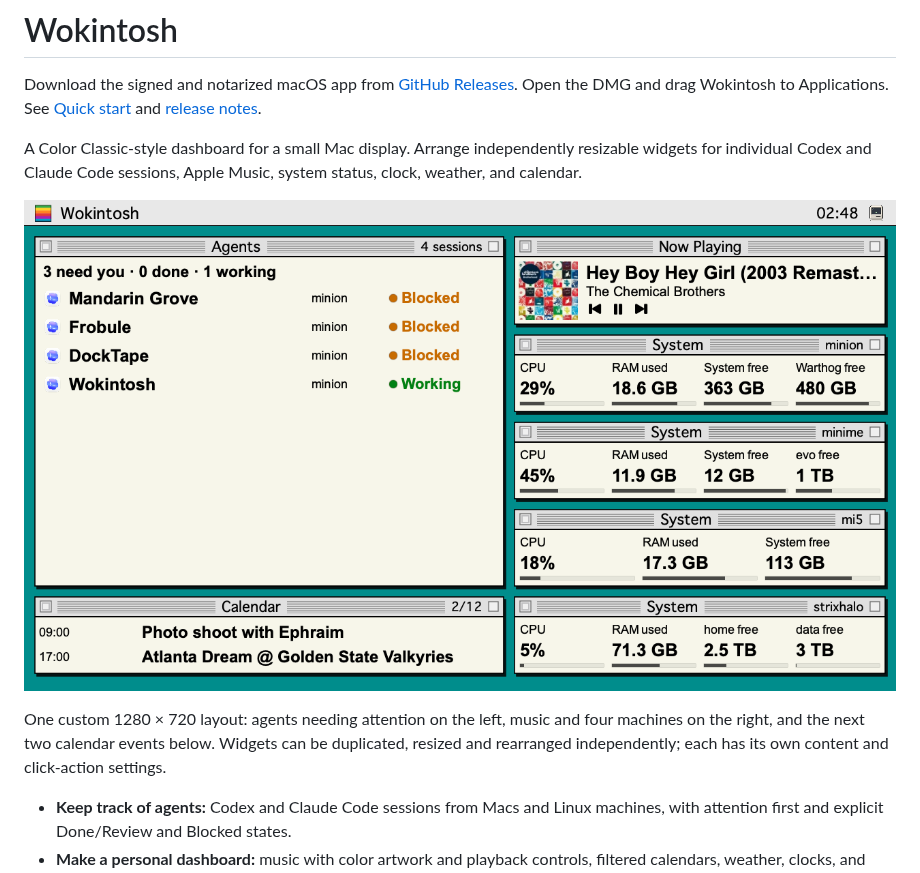
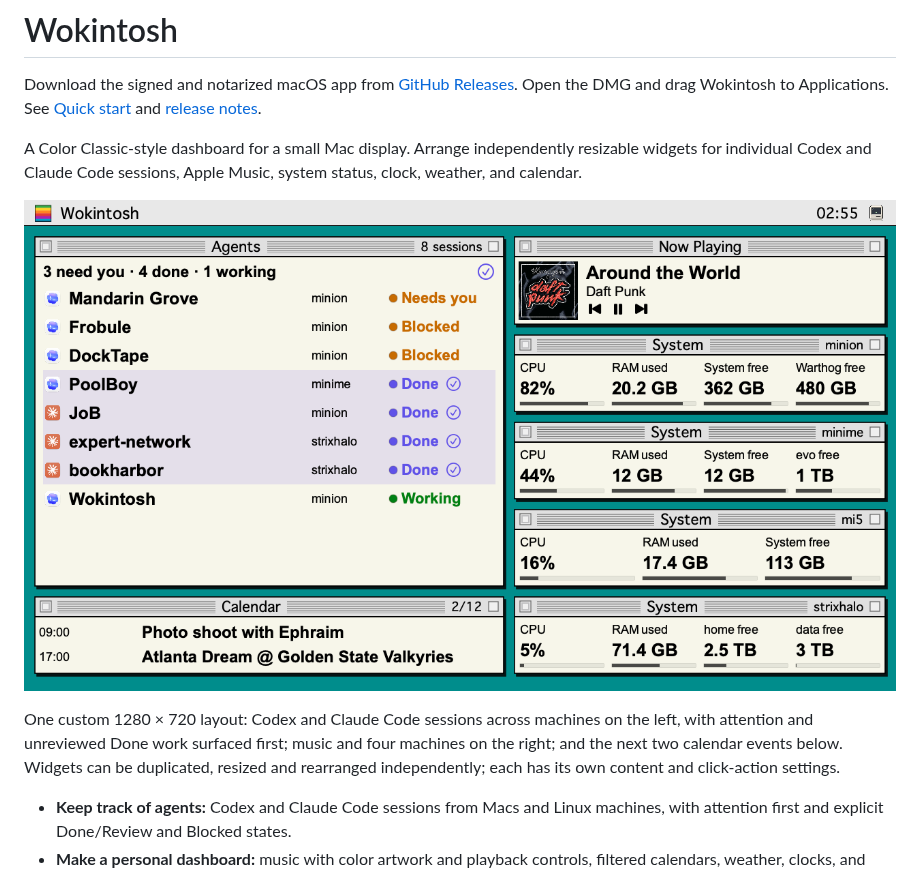
Before and after one commit to anandman/wokintosh, a Markdown page: README.md, the part around one of its changes. Rendered like a GitHub page; pictures changed too: docs/images/dashboard.png.

Commit message:
Illustrate cross-machine Codex and Claude sessions in README

```diff
--- a/README.md
+++ b/README.md
@@ -8,5 +8,5 @@ A Color Classic-style dashboard for a small Mac display. Arrange independently r
 
-One custom 1280 × 720 layout: agents needing attention on the left, music and four machines on the right, and the next two calendar events below. Widgets can be duplicated, resized and rearranged independently; each has its own content and click-action settings.
+One custom 1280 × 720 layout: Codex and Claude Code sessions across machines on the left, with attention and unreviewed Done work surfaced first; music and four machines on the right; and the next two calendar events below. Widgets can be duplicated, resized and rearranged independently; each has its own content and click-action settings.
 
 - **Keep track of agents:** Codex and Claude Code sessions from Macs and Linux machines, with attention first and explicit Done/Review and Blocked states.
 - **Make a personal dashboard:** music with color artwork and playback controls, filtered calendars, weather, clocks, and CPU, memory and drive readings.
```
Also changed, not shown: other parts of README.md (+1 -1 lines).
